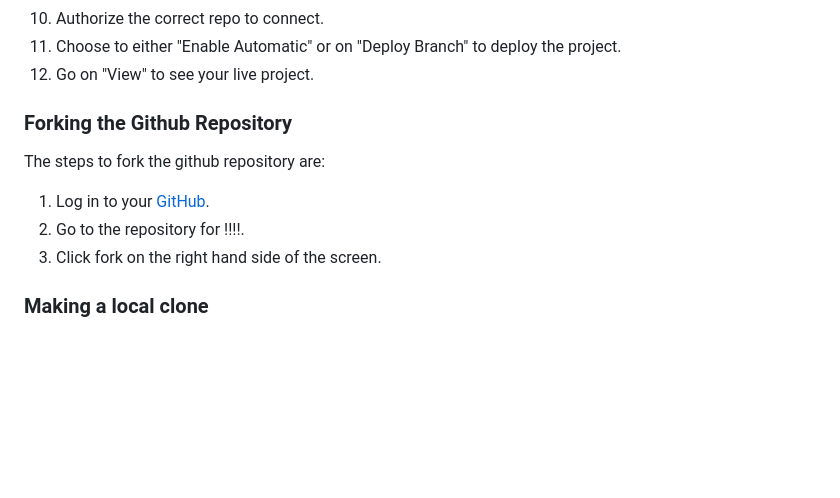
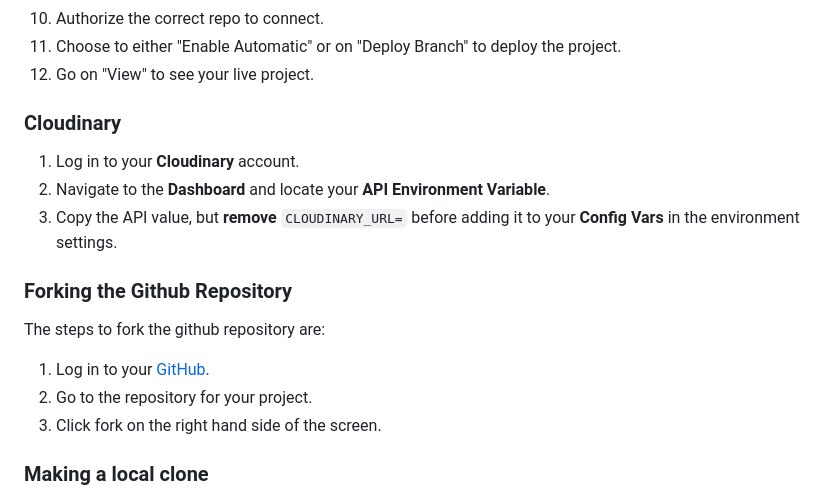
Before and after one commit to aimanh04/PP4-Healthy_recipes, a Markdown page: README.md, the part around one of its changes. GitHub-like rendering; blank space fills up the shorter version.

```diff
--- a/README.md
+++ b/README.md
@@ -330,10 +330,18 @@ Footer
 11. Choose to either "Enable Automatic" or on "Deploy Branch" to deploy the project.
 12. Go on "View" to see your live project.
 
+
+### Cloudinary
+
+1. Log in to your **Cloudinary** account.
+2. Navigate to the **Dashboard** and locate your **API Environment Variable**.
+3. Copy the API value, but **remove** `CLOUDINARY_URL=` before adding it to your **Config Vars** in the environment settings.
+
+
 ### Forking the Github Repository
 The steps to fork the github repository are:
 1. Log in to your [GitHub](https://github.com/).
-2. Go to the repository for !!!!.
+2. Go to the repository for your project.
 3. Click fork on the right hand side of the screen.
 
 ### Making a local clone
```
Also changed, not shown: other parts of README.md (+46 -0 lines).
